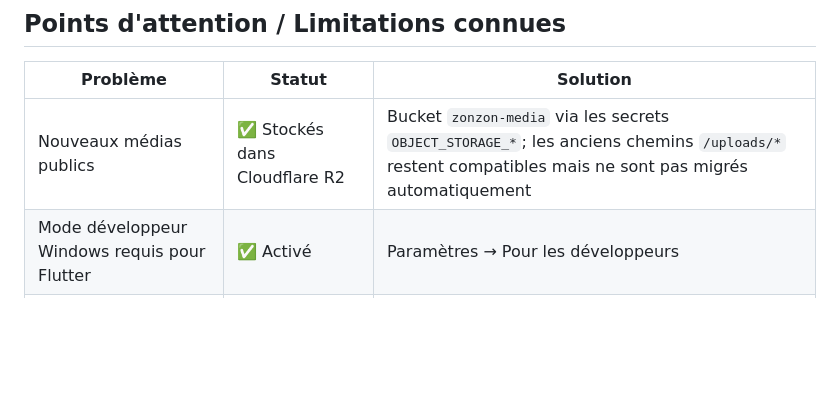
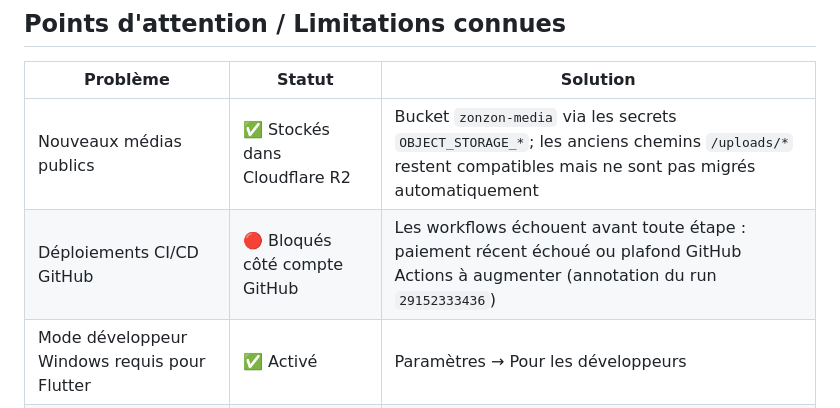
Before and after one commit to nashflow28/ZonZon, a Markdown page: PROGRESS.md, the part around the change. Rendered like a GitHub page; blank space fills up the shorter version.

```diff
--- a/PROGRESS.md
+++ b/PROGRESS.md
@@ -230,6 +230,7 @@ flyctl logs --app zonzon-backend --no-tail
 | Problème | Statut | Solution |
 |----------|--------|---------|
 | Nouveaux médias publics | ✅ Stockés dans Cloudflare R2 | Bucket `zonzon-media` via les secrets `OBJECT_STORAGE_*`; les anciens chemins `/uploads/*` restent compatibles mais ne sont pas migrés automatiquement |
+| Déploiements CI/CD GitHub | 🔴 Bloqués côté compte GitHub | Les workflows échouent avant toute étape : paiement récent échoué ou plafond GitHub Actions à augmenter (annotation du run `29152333436`) |
 | Mode développeur Windows requis pour Flutter | ✅ Activé | Paramètres → Pour les développeurs |
 | Windows Defender bloque le build Flutter | ✅ Résolu | Dossiers `build/` et `.gradle` exclus |
 | APK buildé sans `--dart-define` → URL localhost | ✅ Corrigé | `env.dart` pointe maintenant sur prod par défaut |
```
Also changed, not shown: TODO.md (+1 -0 lines).
